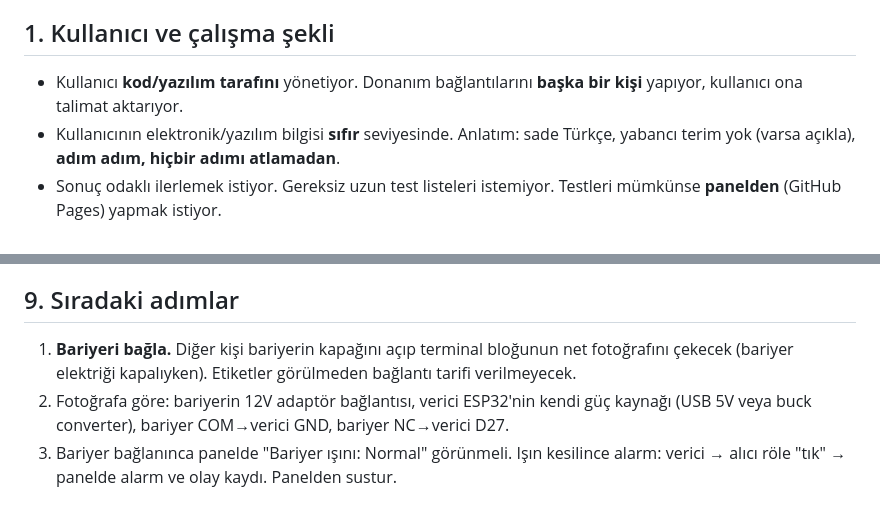
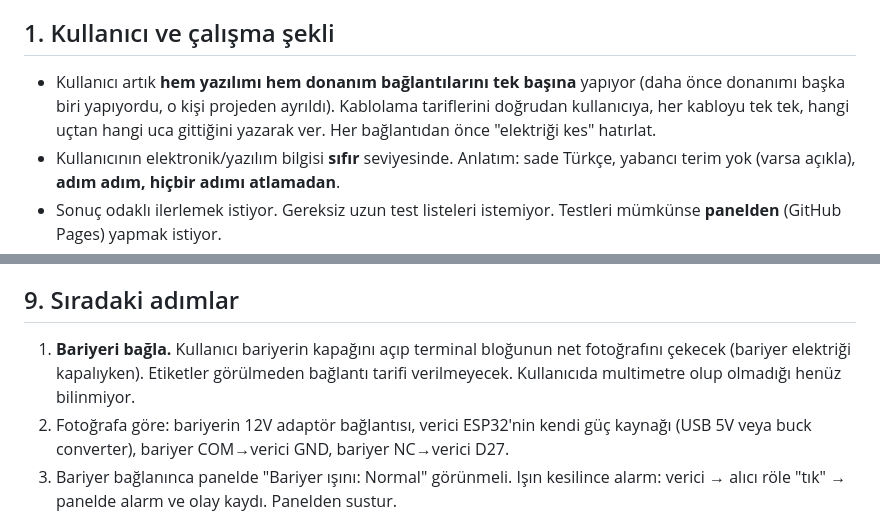
Before and after one commit to xfranerx53/bariyer-alarm, a Markdown page: DURUM.md, 2 parts joined by grey strips. Rendered like a GitHub page.

```diff
--- a/DURUM.md
+++ b/DURUM.md
@@ -14,7 +14,7 @@ README.md
 Kullanıcı tek zip'i açıp içindekileri GitHub'a sürükleyerek yüklüyor. `alici` ve `verici` klasörleri Arduino IDE'de doğrudan açılabilir (klasör adı = .ino adı olmalı).
 
 ## 1. Kullanıcı ve çalışma şekli
-- Kullanıcı **kod/yazılım tarafını** yönetiyor. Donanım bağlantılarını **başka bir kişi** yapıyor, kullanıcı ona talimat aktarıyor.
+- Kullanıcı artık **hem yazılımı hem donanım bağlantılarını tek başına** yapıyor (daha önce donanımı başka biri yapıyordu, o kişi projeden ayrıldı). Kablolama tariflerini doğrudan kullanıcıya, her kabloyu tek tek, hangi uçtan hangi uca gittiğini yazarak ver. Her bağlantıdan önce "elektriği kes" hatırlat.
 - Kullanıcının elektronik/yazılım bilgisi **sıfır** seviyesinde. Anlatım: sade Türkçe, yabancı terim yok (varsa açıkla), **adım adım, hiçbir adımı atlamadan**.
 - Sonuç odaklı ilerlemek istiyor. Gereksiz uzun test listeleri istemiyor. Testleri mümkünse **panelden** (GitHub Pages) yapmak istiyor.
 - Sohbet süresi çabuk doluyor. Bu yüzden her cevapta güncel DURUM.md verilecek.
@@ -82,7 +82,7 @@ log/     <otomatik>{type,by,t}   type: alarm|mute|arm|disarm|test|timeout
 - ❌ Bariyer bağlanmadı, siren ve ışık yok
 
 ## 9. Sıradaki adımlar
-1. **Bariyeri bağla.** Diğer kişi bariyerin kapağını açıp terminal bloğunun net fotoğrafını çekecek (bariyer elektriği kapalıyken). Etiketler görülmeden bağlantı tarifi verilmeyecek.
+1. **Bariyeri bağla.** Kullanıcı bariyerin kapağını açıp terminal bloğunun net fotoğrafını çekecek (bariyer elektriği kapalıyken). Etiketler görülmeden bağlantı tarifi verilmeyecek. Kullanıcıda multimetre olup olmadığı henüz bilinmiyor.
 2. Fotoğrafa göre: bariyerin 12V adaptör bağlantısı, verici ESP32'nin kendi güç kaynağı (USB 5V veya buck converter), bariyer COM→verici GND, bariyer NC→verici D27.
 3. Bariyer bağlanınca panelde "Bariyer ışını: Normal" görünmeli. Işın kesilince alarm: verici → alıcı röle "tık" → panelde alarm ve olay kaydı. Panelden sustur.
 4. Çift ışınlı bariyerde tek ışın mı yoksa iki ışın birlikte mi alarm veriyor, kılavuzdan/denemeyle öğren.
```
